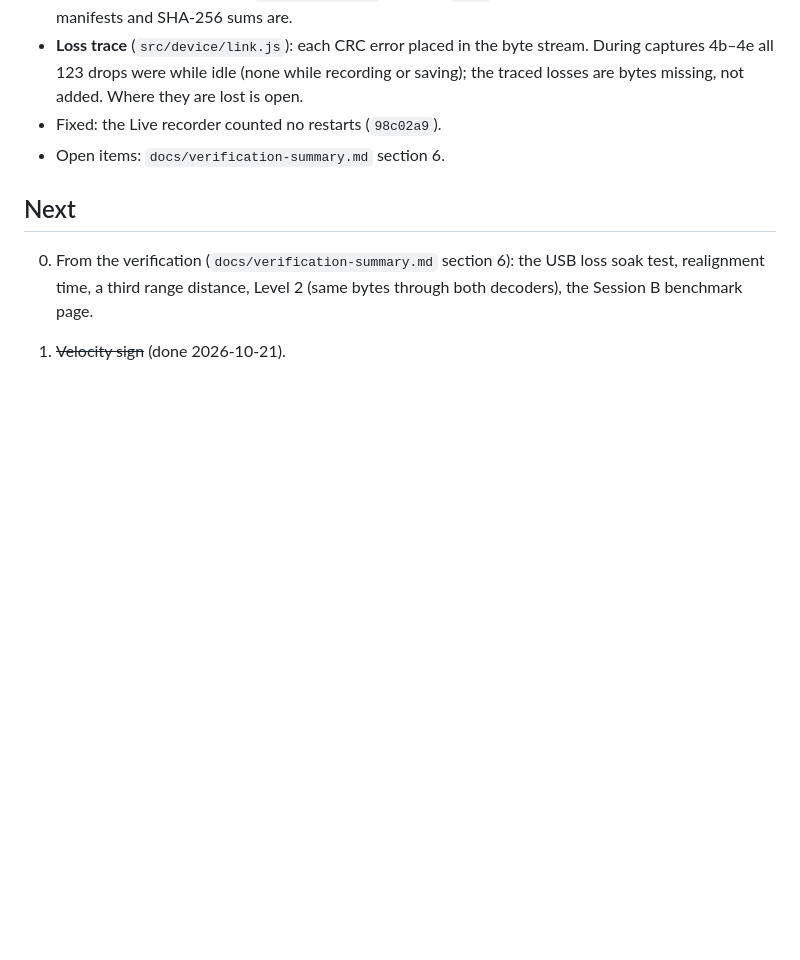
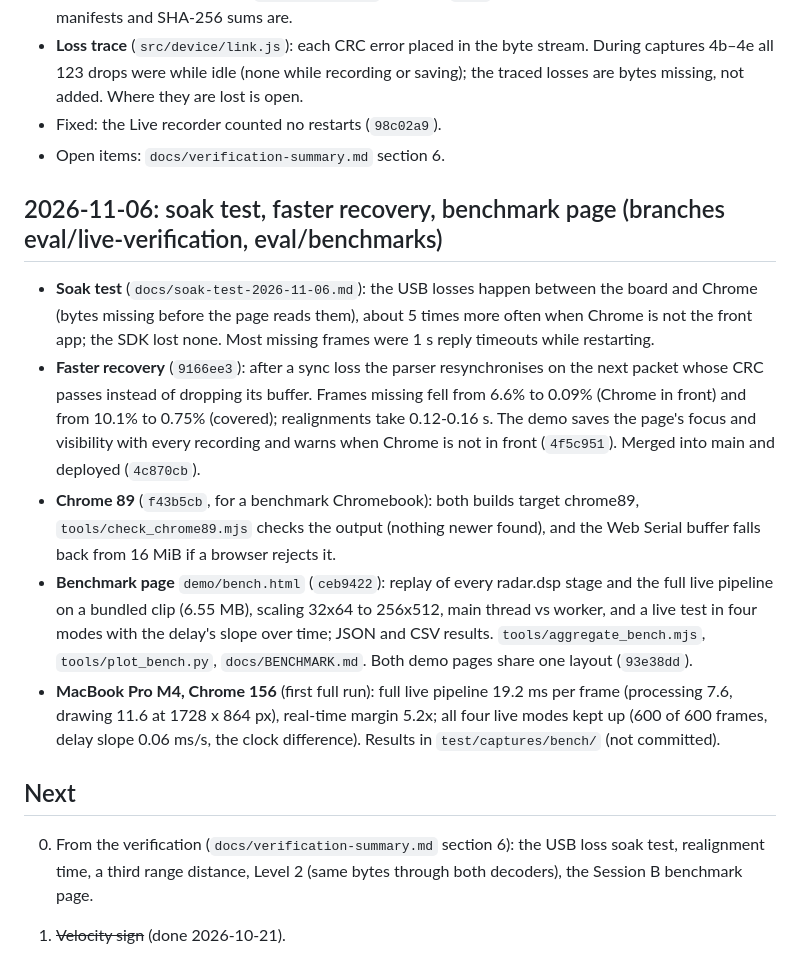
Before and after one commit to michaeladeleke2/radar-js, a Markdown page: PROGRESS.md, the part around the change. GitHub-like rendering; blank space fills up the shorter version.

Commit message:
PROGRESS and BENCHMARK.md: soak test, recovery, Chrome 89, benchmark page, first MacBook run

```diff
--- a/PROGRESS.md
+++ b/PROGRESS.md
@@ -199,6 +199,33 @@ Results in `docs/verification-summary.md`; capture checksums in
 - Fixed: the Live recorder counted no restarts (`98c02a9`).
 - Open items: `docs/verification-summary.md` section 6.
 
+## 2026-11-06: soak test, faster recovery, benchmark page (branches eval/live-verification, eval/benchmarks)
+
+- **Soak test** (`docs/soak-test-2026-11-06.md`): the USB losses happen
+  between the board and Chrome (bytes missing before the page reads them),
+  about 5 times more often when Chrome is not the front app; the SDK lost
+  none. Most missing frames were 1 s reply timeouts while restarting.
+- **Faster recovery** (`9166ee3`): after a sync loss the parser resynchronises
+  on the next packet whose CRC passes instead of dropping its buffer. Frames
+  missing fell from 6.6% to 0.09% (Chrome in front) and from 10.1% to 0.75%
+  (covered); realignments take 0.12-0.16 s. The demo saves the page's focus
+  and visibility with every recording and warns when Chrome is not in front
+  (`4f5c951`). Merged into main and deployed (`4c870cb`).
+- **Chrome 89** (`f43b5cb`, for a benchmark Chromebook): both builds target
+  chrome89, `tools/check_chrome89.mjs` checks the output (nothing newer
+  found), and the Web Serial buffer falls back from 16 MiB if a browser
+  rejects it.
+- **Benchmark page** `demo/bench.html` (`ceb9422`): replay of every
+  radar.dsp stage and the full live pipeline on a bundled clip (6.55 MB),
+  scaling 32x64 to 256x512, main thread vs worker, and a live test in four
+  modes with the delay's slope over time; JSON and CSV results.
+  `tools/aggregate_bench.mjs`, `tools/plot_bench.py`, `docs/BENCHMARK.md`.
+  Both demo pages share one layout (`93e38dd`).
+- **MacBook Pro M4, Chrome 156** (first full run): full live pipeline 19.2 ms
+  per frame (processing 7.6, drawing 11.6 at 1728 x 864 px), real-time margin
+  5.2x; all four live modes kept up (600 of 600 frames, delay slope 0.06 ms/s,
+  the clock difference). Results in `test/captures/bench/` (not committed).
+
 ## Next
 
 0. From the verification (`docs/verification-summary.md` section 6): the USB
```
Also changed, not shown: docs/BENCHMARK.md (+10 -0 lines).
